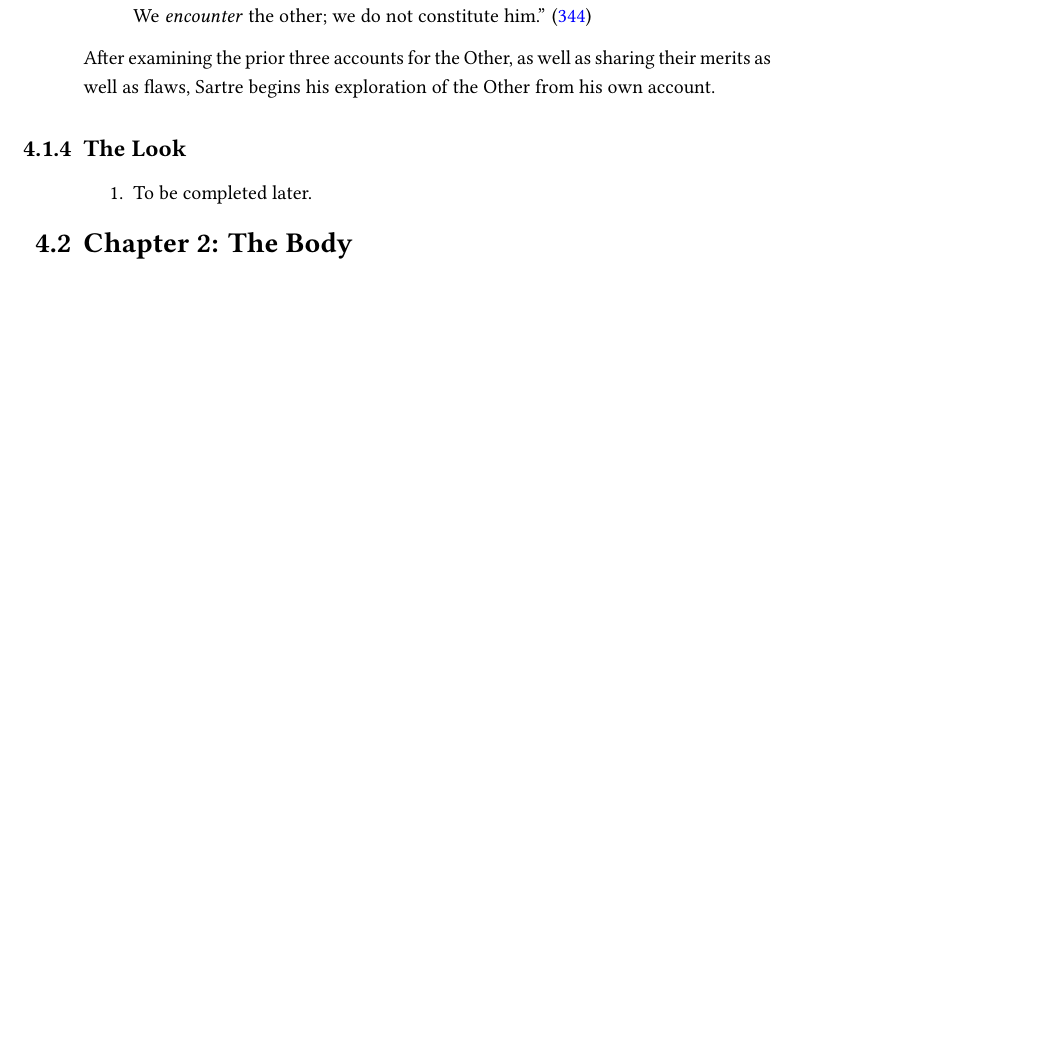
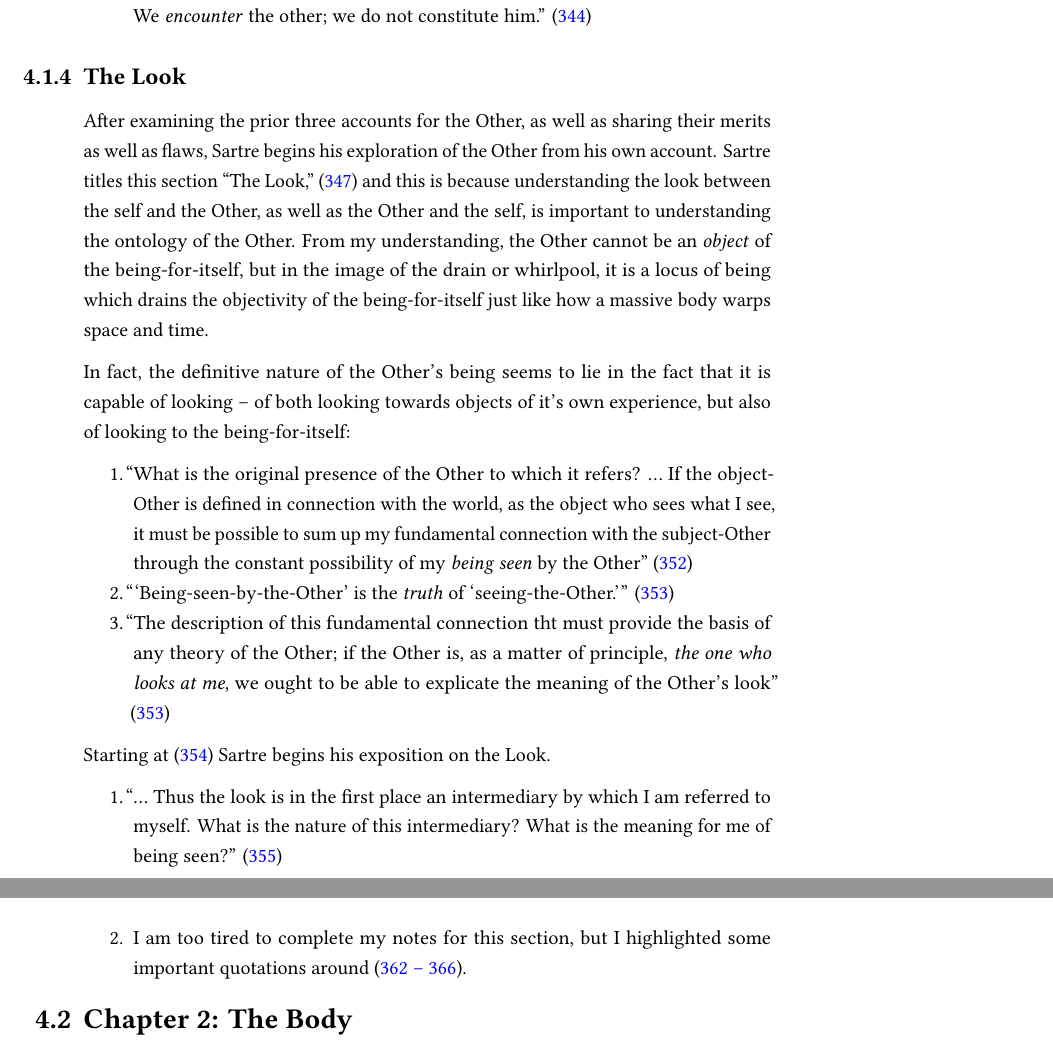
Before and after one commit to ShenZhouHong/sartre-notes, a LaTeX thesis (latex/paper.tex, which reads latex/sections/part-3.tex): part of page 56 of 60 before the commit and two parts of pages 56 and 57 of 60 after it, the two joined at a grey line, cut so that both start at the same text, the shorter picture padded with empty space. The pictures show the PDF file latex/paper.pdf that the author committed with the source.

Commit message:
Added some notes on the Look, not finished yet

```diff
--- a/latex/sections/part-3.tex
+++ b/latex/sections/part-3.tex
@@ -94,14 +94,28 @@ Sartre's presentation turns towards a critique starting at \autocite[340]{sartre
   \item \textcquote[344]{sartre}{The nature of the Other's existence is that of a contingent and a irreduible fact. We \emph{encounter} the other; we do not constitute him.}
 \end{enumerate}
 
-\noindent
-After examining the prior three accounts for the Other, as well as sharing their merits as well as flaws, Sartre begins his exploration of the Other from his own account.
-
 \subsection{The Look}
 
+\noindent
+After examining the prior three accounts for the Other, as well as sharing their merits as well as flaws, Sartre begins his exploration of the Other from his own account. Sartre titles this section \enquote{The Look,} \autocite[347]{sartre} and this is because understanding the look between the self and the Other, as well as the Other and the self, is important to understanding the ontology of the Other. From my understanding, the Other cannot be an \emph{object} of the being-for-itself, but in the image of the drain or whirlpool, it is a locus of being which drains the objectivity of the being-for-itself just like how a massive body warps space and time.
+
+\noindent
+In fact, the definitive nature of the Other's being seems to lie in the fact that it is capable of looking -- of both looking towards objects of it's own experience, but also of looking to the being-for-itself:
+
 \begin{enumerate}
-  \item To be completed later.
+  \item \textcquote[352]{sartre}{What is the original presence of the Other to which it refers? \ldots\ If the object-Other is defined in connection with the world, as the object who sees what I see, it must be possible to sum up my fundamental connection with the subject-Other through the constant possibility of my \emph{being seen} by the Other}
+  \item \textcquote[353]{sartre}{\enquote{Being-seen-by-the-Other} is the \emph{truth} of \enquote{seeing-the-Other.}}
+  \item \textcquote[353]{sartre}{The description of this fundamental connection tht must provide the basis of any theory of the Other; if the Other is, as a matter of principle, \emph{the one who looks at me}, we ought to be able to explicate the meaning of the Other's look}
 \end{enumerate}
+
+\noindent
+Starting at \autocite[354]{sartre} Sartre begins his exposition on the Look.
+
+\begin{enumerate}
+  \item \textcquote[355]{sartre}{\ldots\ Thus the look is in the first place an intermediary by which I am referred to myself. What is the nature of this intermediary? What is the meaning for me of being seen?}
+  \item I am too tired to complete my notes for this section, but I highlighted some important quotations around \autocite[362 -- 366]{sartre}.
+\end{enumerate}
+
 
 \section{Chapter 2: The Body}
 
```
Also changed, not shown: latex/citations.bib (+1 -1 lines), latex/paper.pdf.
